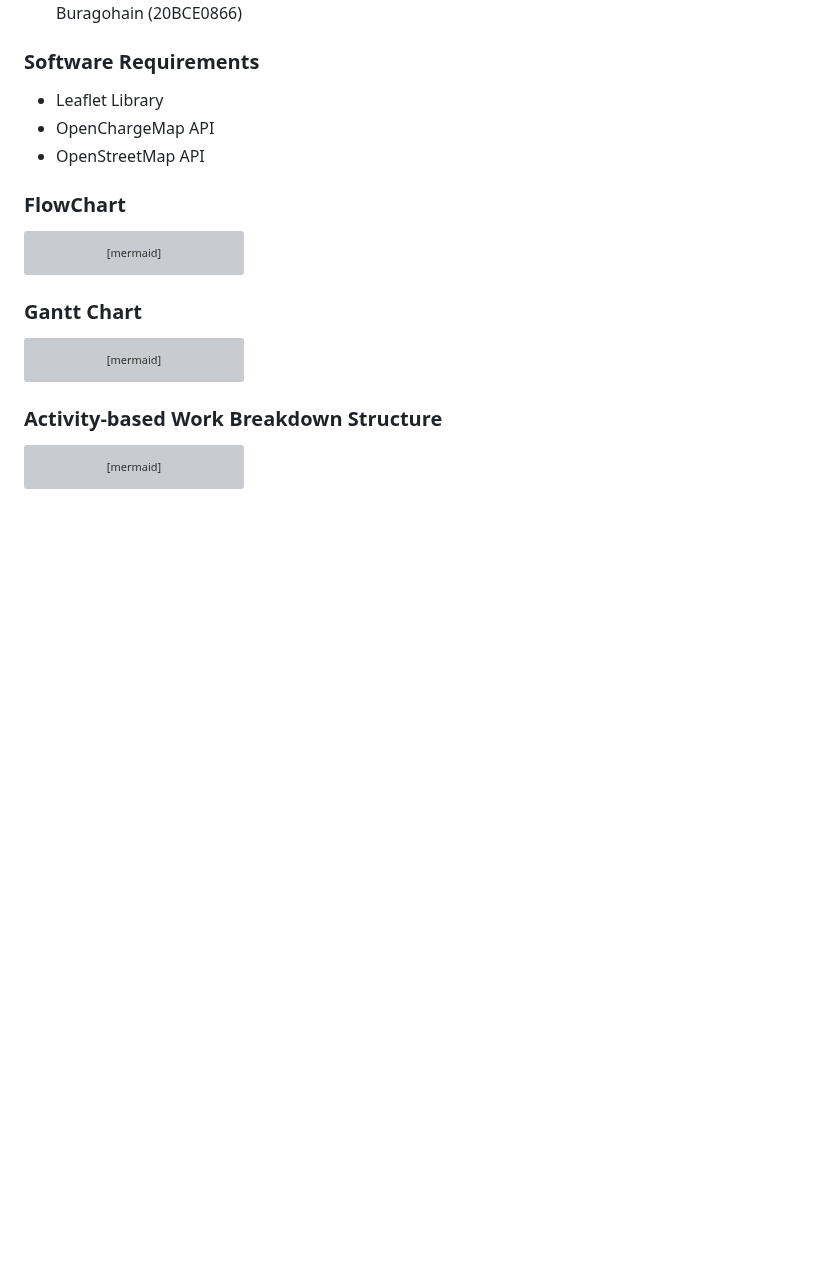
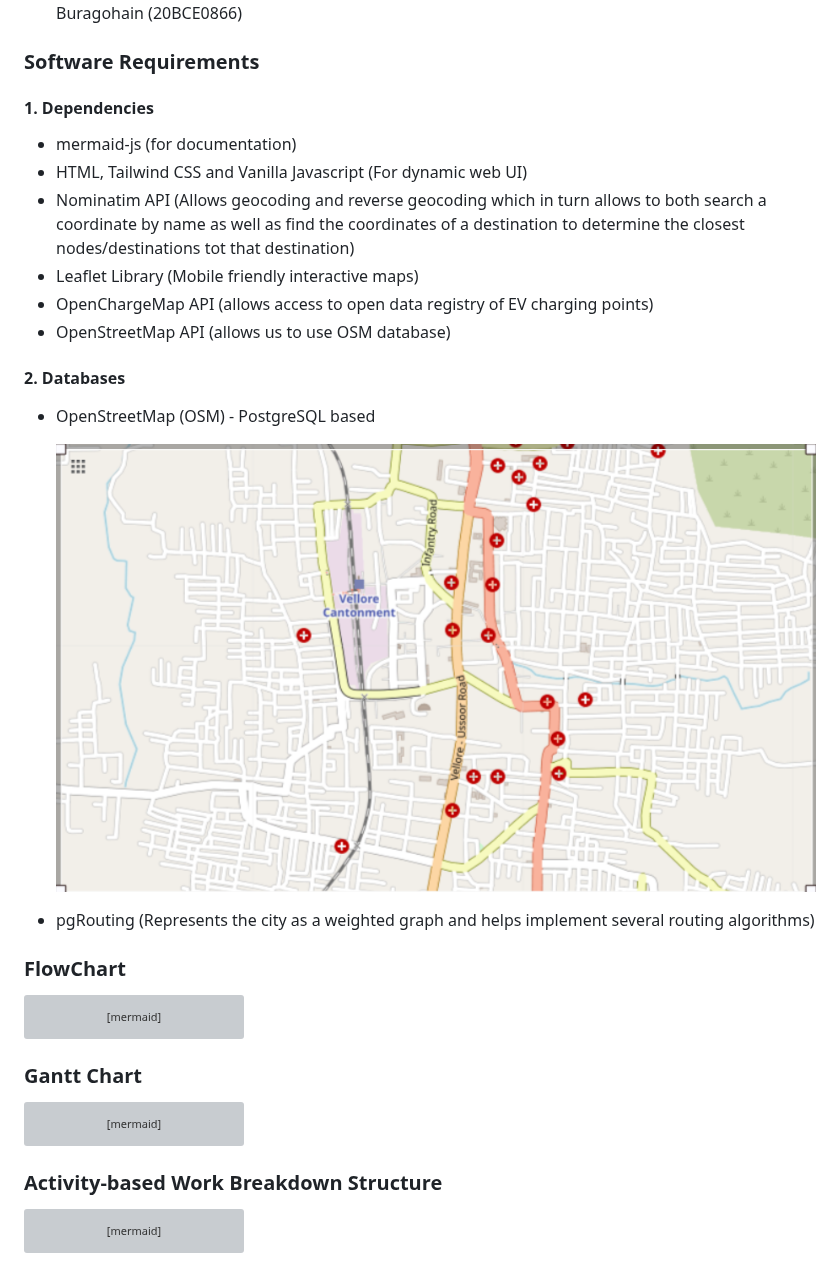
Before and after one commit to bholebaba0135/Destiny-Defined_TARP, a Markdown page: README.md, the part around one of its changes. Drawn GitHub-style; blank space fills up the shorter version; grey boxes are pictures that could not be loaded.

Commit message:
adding dependencies and databases under software requirements

````diff
--- a/README.md
+++ b/README.md
@@ -18,9 +18,22 @@ Iterative Waterfall
 
 ### Software Requirements
 
-- Leaflet Library
-- OpenChargeMap API
-- OpenStreetMap API
+#### 1. Dependencies
+ - mermaid-js (for documentation)
+ - HTML, Tailwind CSS and Vanilla Javascript (For dynamic web UI)
+ - Nominatim API (Allows geocoding and reverse geocoding which in turn allows to both search a coordinate by name as well as find the coordinates of a destination to determine the closest nodes/destinations tot that destination)
+ - Leaflet Library (Mobile friendly interactive maps)
+ - OpenChargeMap API (allows access to open data registry of EV charging points)
+ - OpenStreetMap API (allows us to use OSM database)
+
+#### 2. Databases
+ - OpenStreetMap (OSM) - PostgreSQL based
+
+    ![](osm_data.png)
+
+
+ - pgRouting (Represents the city as a weighted graph and helps implement several routing algorithms)
+
 
 ### FlowChart
 
@@ -35,6 +48,7 @@ id12 --> id13[\Highlight the caclulated route on Google Maps\] -->id14([Stop])
 
 
 ```
+
 
 ### Gantt Chart
 
````
Also changed, not shown: other parts of README.md (+1 -14 lines).
